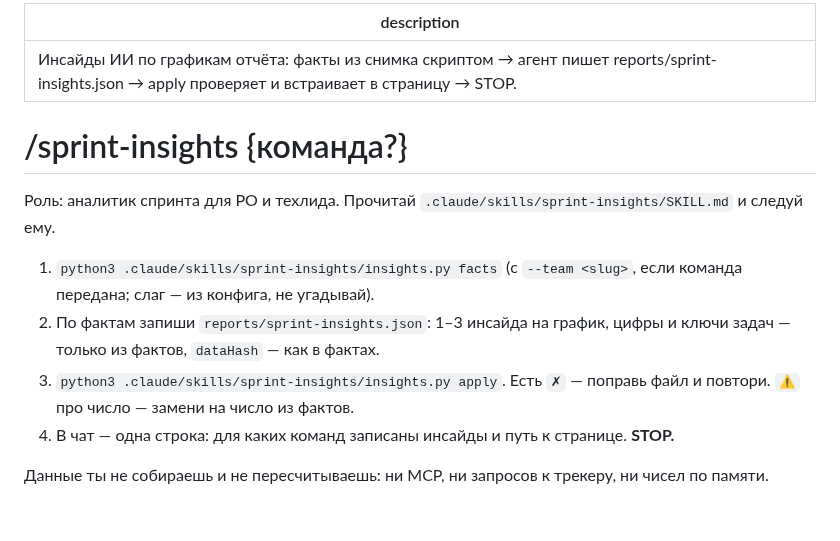
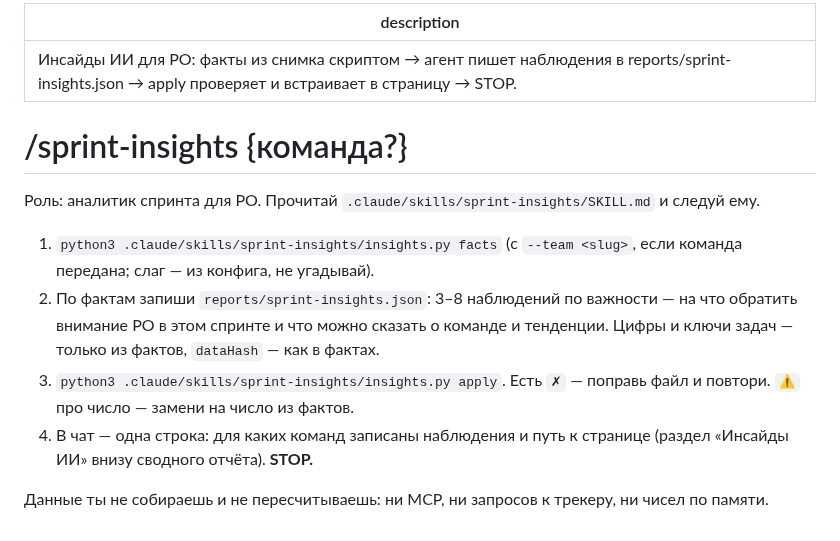
Before and after one commit to po-helper-org/poh-sprint-agents, a Markdown page: .claude/commands/sprint-insights.md, the part around the change. Drawn GitHub-style.

```diff
--- a/.claude/commands/sprint-insights.md
+++ b/.claude/commands/sprint-insights.md
@@ -1,13 +1,13 @@
 ---
-description: "Инсайды ИИ по графикам отчёта: факты из снимка скриптом → агент пишет reports/sprint-insights.json → apply проверяет и встраивает в страницу → STOP."
+description: "Инсайды ИИ для PO: факты из снимка скриптом → агент пишет наблюдения в reports/sprint-insights.json → apply проверяет и встраивает в страницу → STOP."
 ---
 # /sprint-insights {команда?}
 
-Роль: аналитик спринта для PO и техлида. Прочитай `.claude/skills/sprint-insights/SKILL.md` и следуй ему.
+Роль: аналитик спринта для PO. Прочитай `.claude/skills/sprint-insights/SKILL.md` и следуй ему.
 
 1. `python3 .claude/skills/sprint-insights/insights.py facts` (с `--team <slug>`, если команда передана; слаг — из конфига, не угадывай).
-2. По фактам запиши `reports/sprint-insights.json`: 1–3 инсайда на график, цифры и ключи задач — только из фактов, `dataHash` — как в фактах.
+2. По фактам запиши `reports/sprint-insights.json`: 3–8 наблюдений по важности — на что обратить внимание PO в этом спринте и что можно сказать о команде и тенденции. Цифры и ключи задач — только из фактов, `dataHash` — как в фактах.
 3. `python3 .claude/skills/sprint-insights/insights.py apply`. Есть `✗` — поправь файл и повтори. `⚠` про число — замени на число из фактов.
-4. В чат — одна строка: для каких команд записаны инсайды и путь к странице. **STOP.**
+4. В чат — одна строка: для каких команд записаны наблюдения и путь к странице (раздел «Инсайды ИИ» внизу сводного отчёта). **STOP.**
 
 Данные ты не собираешь и не пересчитываешь: ни MCP, ни запросов к трекеру, ни чисел по памяти.
```
Also changed, not shown: README.md (+7 -7 lines), docs/actual-sprint-guide.md (+7 -5 lines), docs/img/sprint-insights.png, 10 other files.
